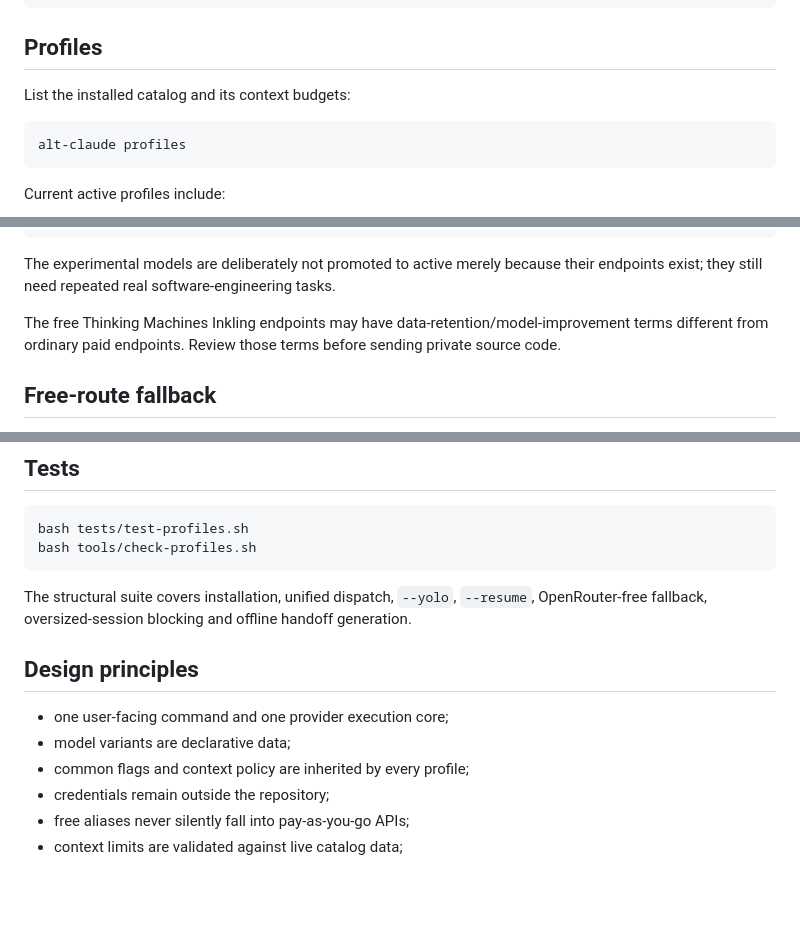
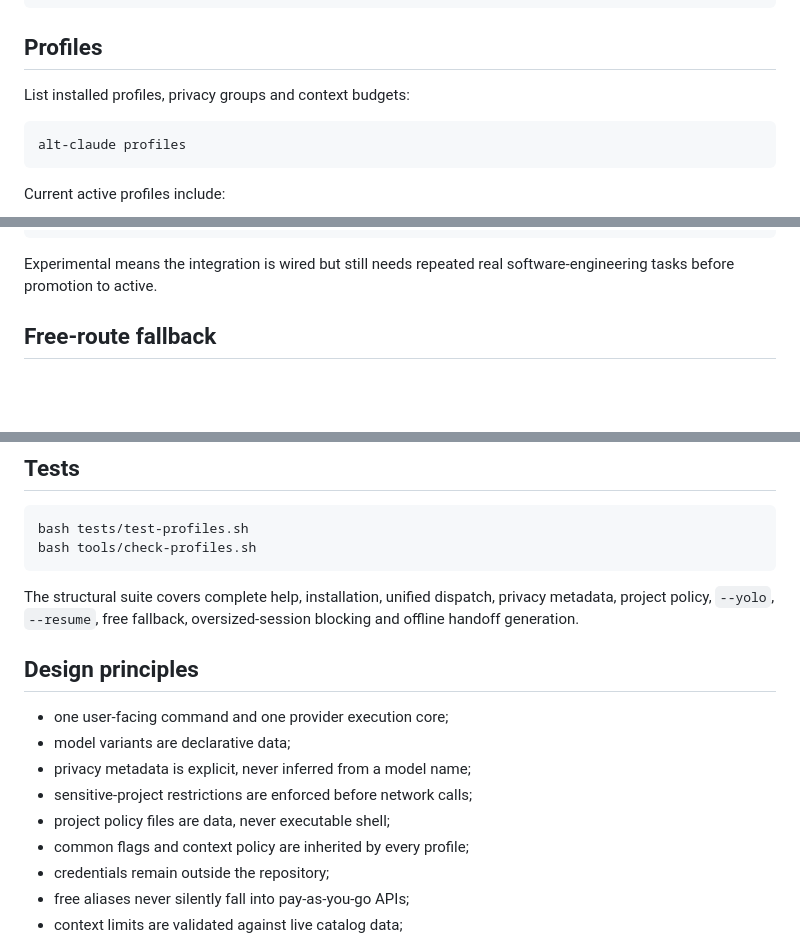
Before and after one commit to EDortta/alt-claude, a Markdown page: README.md, 3 parts joined by grey strips. Rendered like a GitHub page; blank space fills up the shorter version.

````diff
--- a/README.md
+++ b/README.md
@@ -95,6 +182,6 @@ alt-claude-session-compact SESSION_ID --status
 ## Profiles
 
-List the installed catalog and its context budgets:
+List installed profiles, privacy groups and context budgets:
 
 ```bash
 alt-claude profiles
@@ -122,9 +209,7 @@ glm-5.3-flash
 free
 ```
 
-The experimental models are deliberately not promoted to active merely because their endpoints exist; they still need repeated real software-engineering tasks.
-
-The free Thinking Machines Inkling endpoints may have data-retention/model-improvement terms different from ordinary paid endpoints. Review those terms before sending private source code.
+Experimental means the integration is wired but still needs repeated real software-engineering tasks before promotion to active.
 
 ## Free-route fallback
 
@@ -189,12 +274,15 @@ bash tests/test-profiles.sh
 bash tools/check-profiles.sh
 ```
 
-The structural suite covers installation, unified dispatch, `--yolo`, `--resume`, OpenRouter-free fallback, oversized-session blocking and offline handoff generation.
+The structural suite covers complete help, installation, unified dispatch, privacy metadata, project policy, `--yolo`, `--resume`, free fallback, oversized-session blocking and offline handoff generation.
 
 ## Design principles
 
 - one user-facing command and one provider execution core;
 - model variants are declarative data;
+- privacy metadata is explicit, never inferred from a model name;
+- sensitive-project restrictions are enforced before network calls;
+- project policy files are data, never executable shell;
 - common flags and context policy are inherited by every profile;
 - credentials remain outside the repository;
 - free aliases never silently fall into pay-as-you-go APIs;
````
Also changed, not shown: other parts of README.md (+102 -15 lines).
